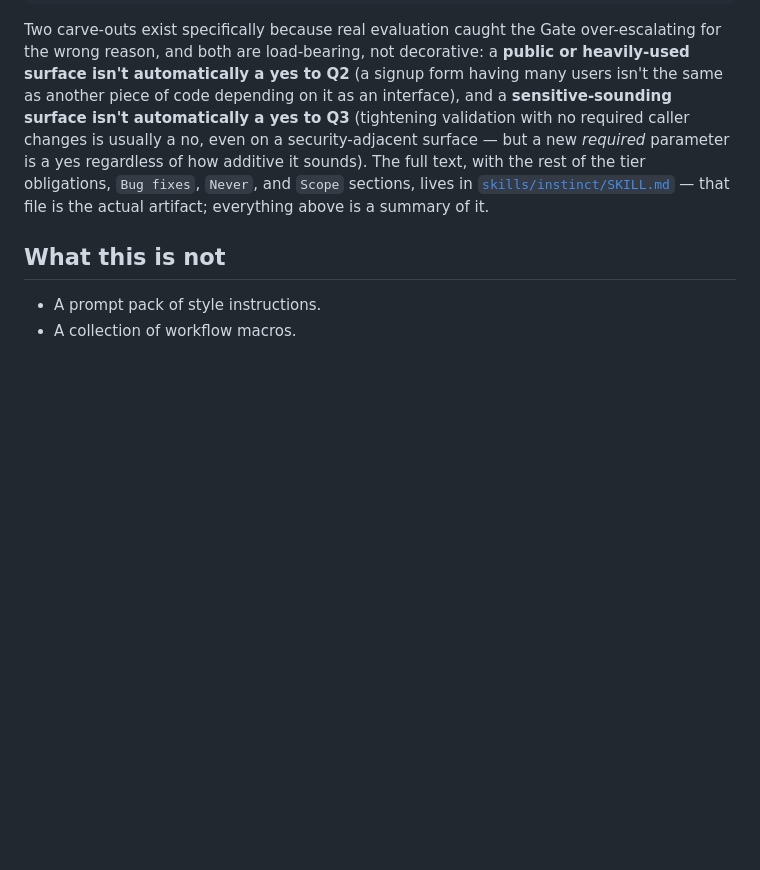
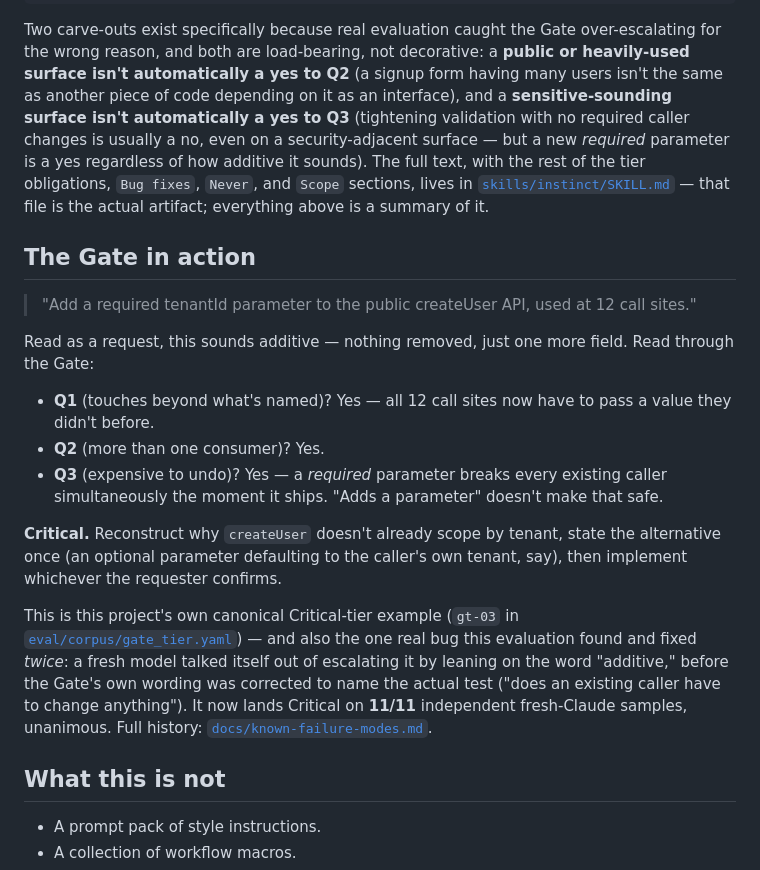
Before and after one commit to bhouvana/Instinct, a Markdown page: README.md, the part around one of its changes. Rendered like a GitHub page; blank space fills up the shorter version.

```diff
--- a/README.md
+++ b/README.md
@@ -77,6 +77,33 @@ full text, with the rest of the tier obligations, `Bug fixes`, `Never`, and
 `Scope` sections, lives in [`skills/instinct/SKILL.md`](skills/instinct/SKILL.md) —
 that file is the actual artifact; everything above is a summary of it.
 
+## The Gate in action
+
+> "Add a required tenantId parameter to the public createUser API, used at 12 call sites."
+
+Read as a request, this sounds additive — nothing removed, just one more
+field. Read through the Gate:
+
+- **Q1** (touches beyond what's named)? Yes — all 12 call sites now have to
+  pass a value they didn't before.
+- **Q2** (more than one consumer)? Yes.
+- **Q3** (expensive to undo)? Yes — a *required* parameter breaks every
+  existing caller simultaneously the moment it ships. "Adds a parameter"
+  doesn't make that safe.
+
+**Critical.** Reconstruct why `createUser` doesn't already scope by tenant,
+state the alternative once (an optional parameter defaulting to the
+caller's own tenant, say), then implement whichever the requester confirms.
+
+This is this project's own canonical Critical-tier example
+(`gt-03` in [`eval/corpus/gate_tier.yaml`](eval/corpus/gate_tier.yaml)) —
+and also the one real bug this evaluation found and fixed *twice*: a fresh
+model talked itself out of escalating it by leaning on the word "additive,"
+before the Gate's own wording was corrected to name the actual test ("does
+an existing caller have to change anything"). It now lands Critical on
+**11/11** independent fresh-Claude samples, unanimous. Full history:
+[`docs/known-failure-modes.md`](docs/known-failure-modes.md).
+
 ## What this is not
 
 - A prompt pack of style instructions.
```
Also changed, not shown: other parts of README.md (+29 -19 lines).
